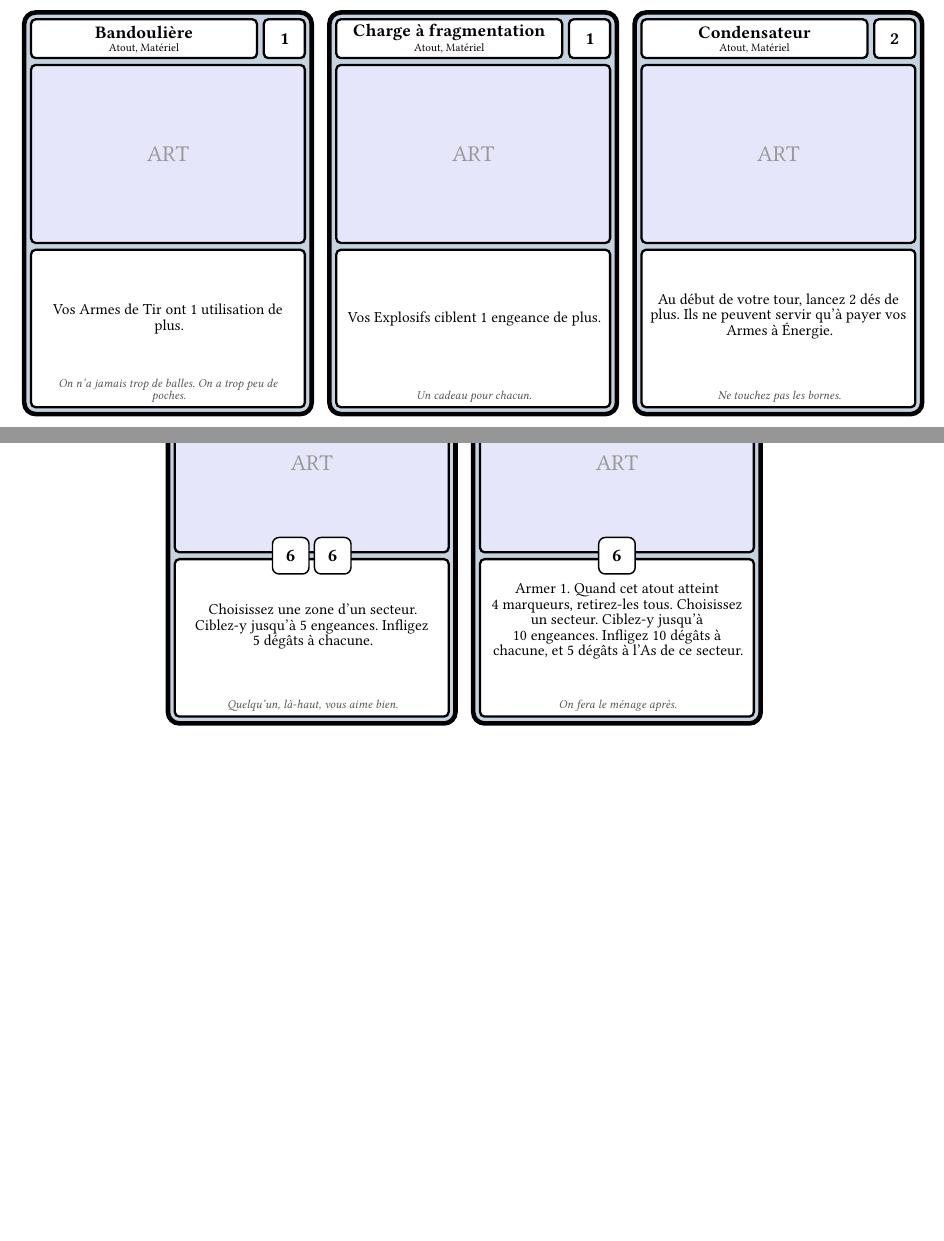
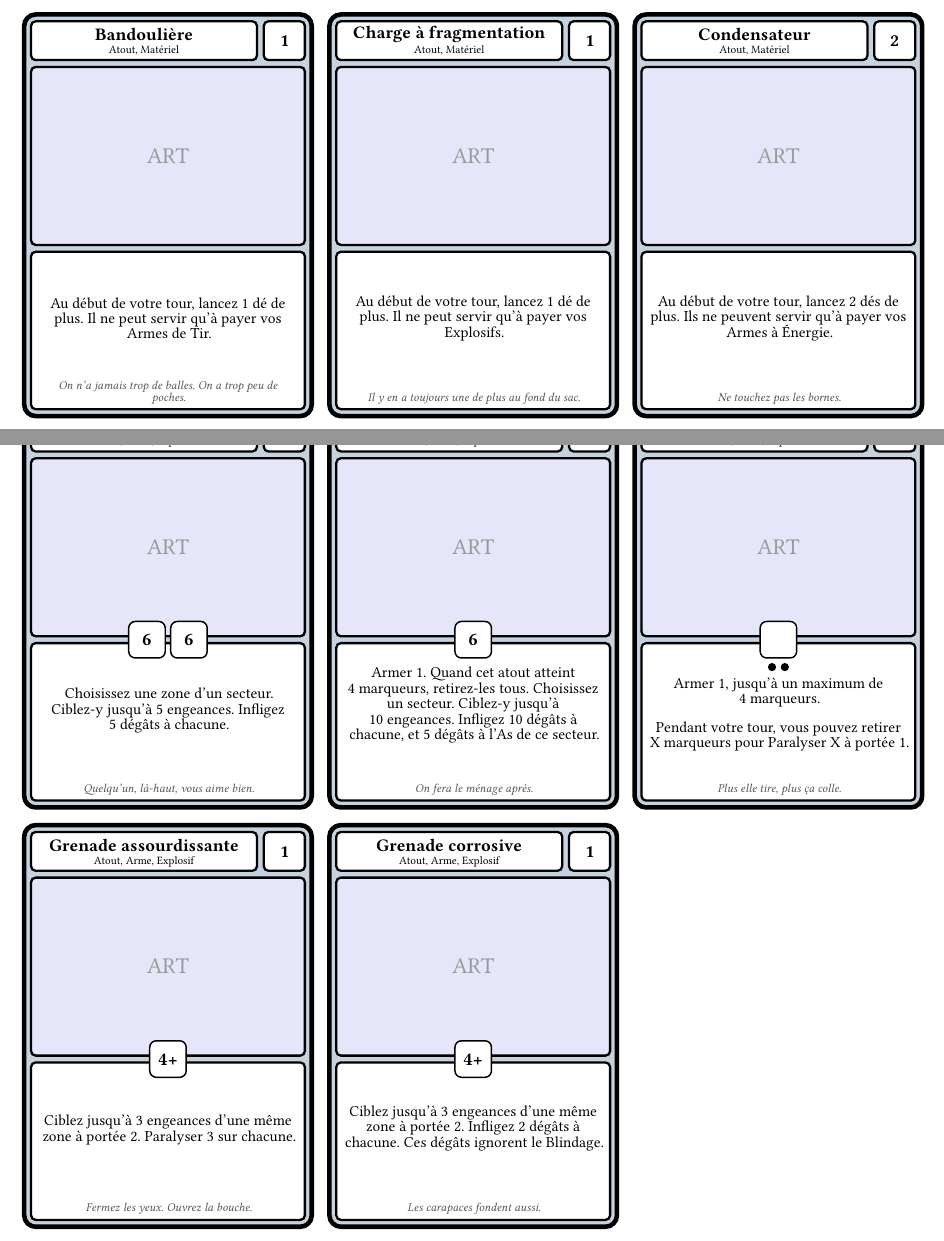
Before and after one commit to Maxalaar/Against_The_Swarm, a Typst document (panoply_cards.typ, which reads card_content/equipment/acid_grenade.typ, card_content/equipment/bandolier.typ, card_content/equipment/frag_charge.typ): two parts of pages 5 and 7 of 7, joined at a grey line, cut so that both start at the same text, the shorter picture padded with empty space. The pictures show the PDF file panoply_cards.pdf that the author committed with the source.

Commit message:
Add the exhausted state and the Paralyse keyword, three explosives, dice-based build cards
- Rules: a card is ready or exhausted ('épuisée'); Paralyser X exhausts an engeance
- Glue trap, stun grenade, acid grenade
- Family build cards now grant a reserved die instead of an effect bonus

Co-Authored-By: Claude Opus 5.5 <noreply@anthropic.com>
Claude-Session: https://claude.ai/code/session_013gtDwweEY6GEpkPt7Yxjxf

```diff
--- /dev/null
+++ b/card_content/equipment/acid_grenade.typ
@@ -0,0 +1,10 @@
+#import "../../card_structure/equipment_card.typ": equipment_card
+
+#let acid_grenade = equipment_card(
+  "Grenade corrosive",
+  kind: "Atout, Arme, Explosif",
+  slots: 1,
+  dice: ("4+",),
+  effect: [Ciblez jusqu'à 3~engeances d'une même zone à portée~2. Infligez 2~dégâts à chacune. Ces dégâts ignorent le Blindage.],
+  flavor: [Les carapaces fondent aussi.],
+)
--- a/card_content/equipment/bandolier.typ
+++ b/card_content/equipment/bandolier.typ
@@ -5,6 +5,6 @@
   kind: "Atout, Matériel",
   slots: 1,
   dice: (),
-  effect: [Vos Armes de Tir ont 1~utilisation de plus.],
+  effect: [Au début de votre tour, lancez 1~dé de plus. Il ne peut servir qu'à payer vos Armes de Tir.],
   flavor: [On n'a jamais trop de balles. On a trop peu de poches.],
 )
--- a/card_content/equipment/frag_charge.typ
+++ b/card_content/equipment/frag_charge.typ
@@ -5,6 +5,6 @@
   kind: "Atout, Matériel",
   slots: 1,
   dice: (),
-  effect: [Vos Explosifs ciblent 1~engeance de plus.],
-  flavor: [Un cadeau pour chacun.],
+  effect: [Au début de votre tour, lancez 1~dé de plus. Il ne peut servir qu'à payer vos Explosifs.],
+  flavor: [Il y en a toujours une de plus au fond du sac.],
 )
--- /dev/null
+++ b/card_content/equipment/glue_trap.typ
@@ -0,0 +5,9 @@
+  kind: "Atout, Arme, Explosif",
+  slots: 1,
+  dice: ("",),
+  effect: [Armer 1, jusqu'à un maximum de 4~marqueurs.
+
+    Pendant votre tour, vous pouvez retirer X~marqueurs pour Paralyser X à portée~1.],
+  uses: 2,
+  flavor: [Plus elle tire, plus ça colle.],
+)
--- /dev/null
+++ b/card_content/equipment/stun_grenade.typ
@@ -0,0 +1,10 @@
+#import "../../card_structure/equipment_card.typ": equipment_card
+
+#let stun_grenade = equipment_card(
+  "Grenade assourdissante",
+  kind: "Atout, Arme, Explosif",
+  slots: 1,
+  dice: ("4+",),
+  effect: [Ciblez jusqu'à 3~engeances d'une même zone à portée~2. Paralyser 3 sur chacune.],
+  flavor: [Fermez les yeux. Ouvrez la bouche.],
+)
--- a/card_content/equipment/vibro_blade.typ
+++ b/card_content/equipment/vibro_blade.typ
@@ -5,6 +5,6 @@
   kind: "Atout, Matériel",
   slots: 1,
   dice: (),
-  effect: [Vos Armes de Mêlée infligent +1~dégât.],
+  effect: [Au début de votre tour, lancez 1~dé de plus. Il ne peut servir qu'à payer vos Armes de Mêlée.],
   flavor: [Elle chante quand elle coupe.],
 )
```
Also changed, not shown: against_the_swarm_quick_rule_fr.typ (+12 -6 lines), card_content/equipment/freezer.typ (+1 -1 lines), panoply_cards.typ (+6 -0 lines), against_the_swarm_quick_rule_fr.pdf, panoply_cards.pdf, swarm_cards.pdf, card_content/equipment/glue_trap.typ (4 more changed lines).
